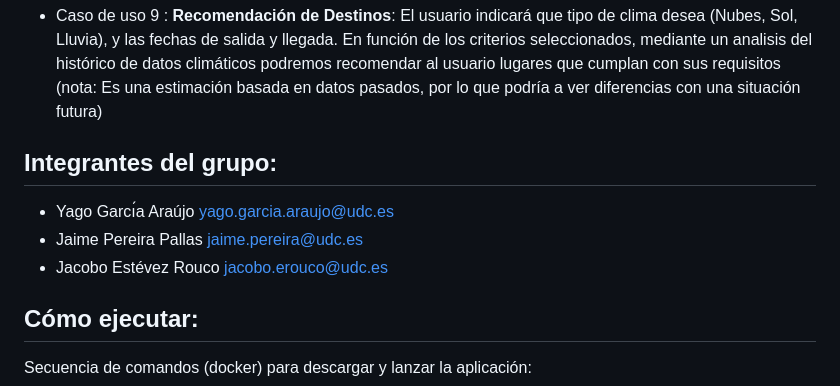
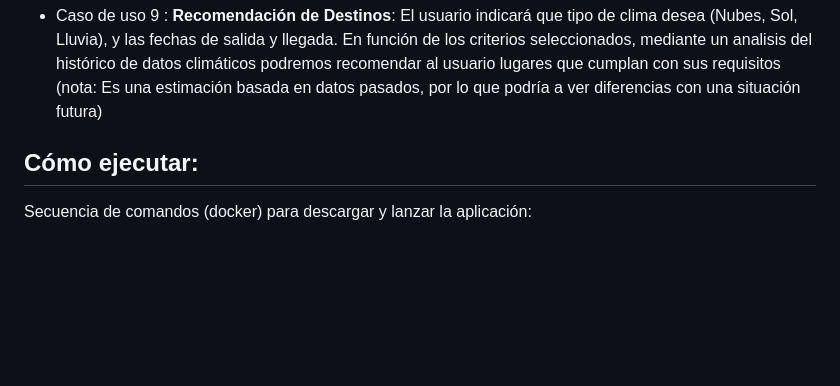
Before and after one commit to jaimepereirapallas/whereToGo, a Markdown page: README.md, the part around the change. Drawn GitHub-style; blank space fills up the shorter version.

```diff
--- a/README.md
+++ b/README.md
@@ -25,13 +25,6 @@ El objetivo de la aplicación es ofrecer a los usuarios una plataforma completa
     **Alertas Cambios Climáticos**: Para los viajes que el usuario tenga guardados, se hará una analisis de la temperatura de dicha zona durante las horas del día, y en caso de que de una hora a otra haya un cambio significativo con respecto a la temperatura, se mostrará una alerta. El objetivo de esta funcionalidad es detectar los picos/valles de la temperatura de nuestro viaje.
 * Caso de uso 9 :
     **Recomendación de Destinos**: El usuario indicará que tipo de clima desea (Nubes, Sol, Lluvia), y las fechas de salida y llegada. En función de los criterios seleccionados, mediante un analisis del histórico de datos climáticos podremos recomendar al usuario lugares que cumplan con sus requisitos (nota: Es una estimación basada en datos pasados, por lo que podría a ver diferencias con una situación futura)
-
-Integrantes del grupo:
-------------------
-
-  * Yago Garcı́a Araújo <yago.garcia.araujo@udc.es>
-  * Jaime Pereira Pallas <jaime.pereira@udc.es>
-  * Jacobo Estévez Rouco <jacobo.erouco@udc.es>
 
 
 Cómo ejecutar:
```
